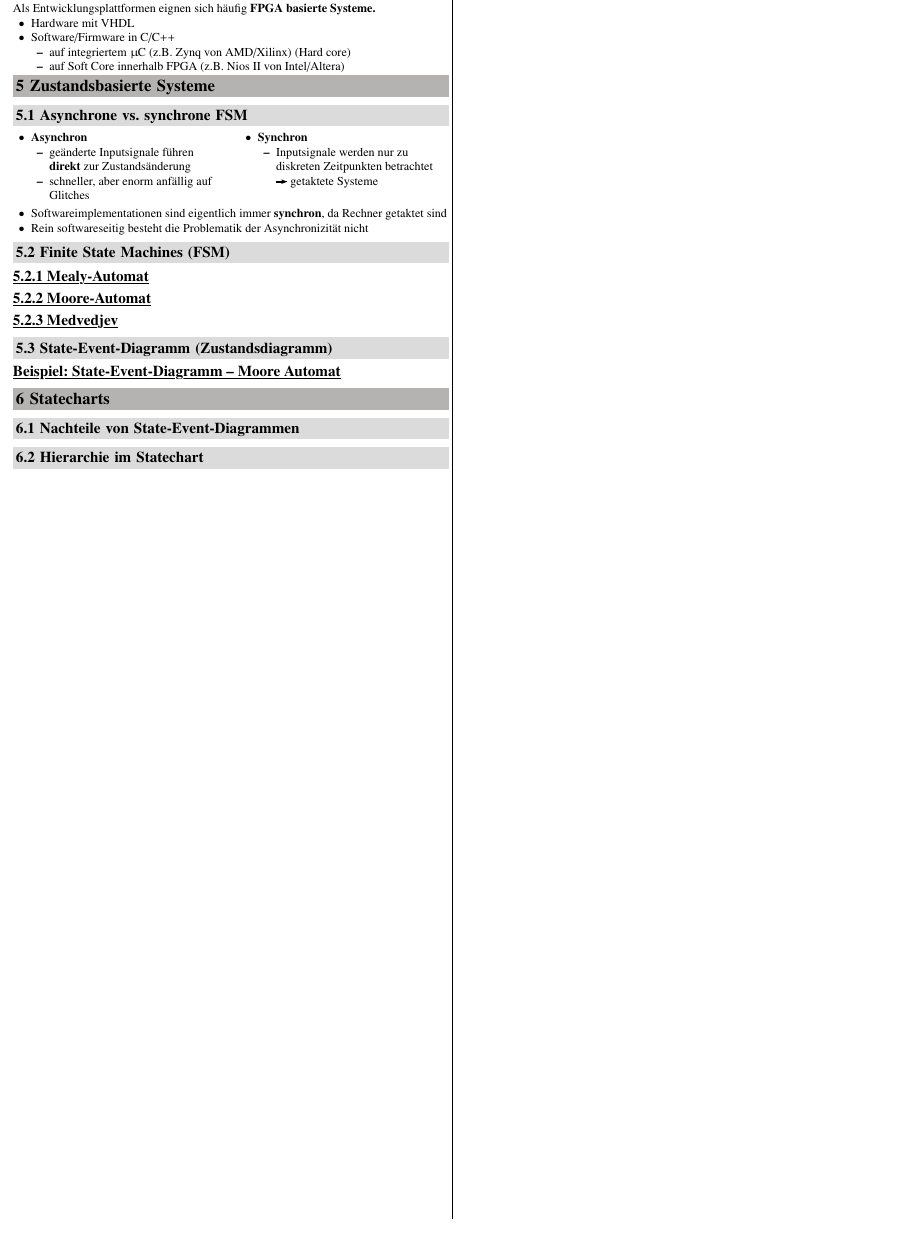
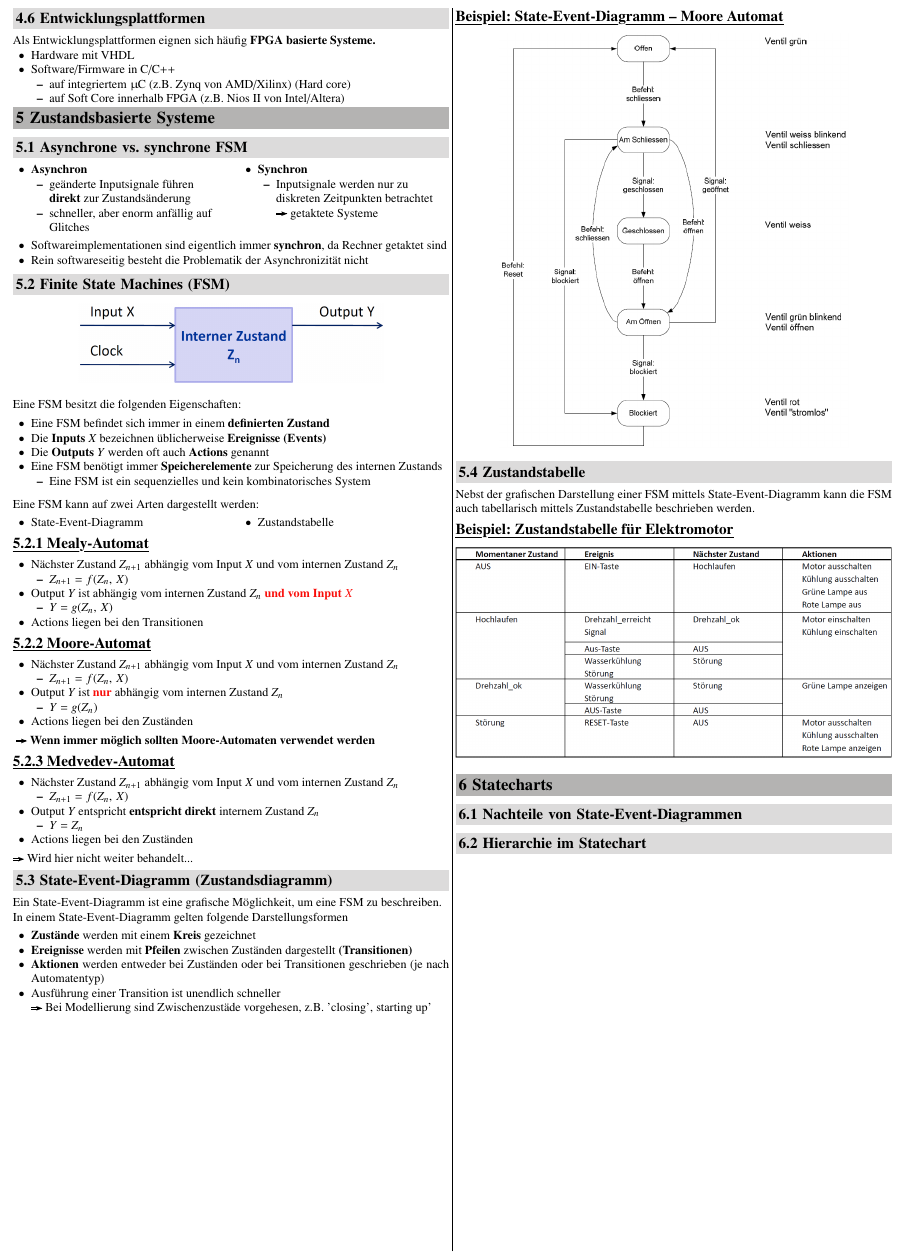
Before and after one commit to P4ntomime/EmbSW1, a LaTeX document (embedded-sw-1.tex, which reads sections/05_fsm.tex): part of page 5 of 5, cut so that both start at the same text, the shorter picture padded with empty space. Compiled offline with pdfLaTeX.

Commit message:
populated 05_fsm.tex

```diff
--- a/sections/05_fsm.tex
+++ b/sections/05_fsm.tex
@@ -30,24 +30,111 @@
 
 \subsection{Finite State Machines (FSM)}
 
+\begin{center}
+    \includegraphics[width=0.7\columnwidth]{images/fsm.png}
+\end{center}
+
+Eine FSM besitzt die folgenden Eigenschaften:
+
+\vspace{0.1cm}
+
+\begin{outline}
+    \1 Eine FSM befindet sich immer in einem \textbf{definierten Zustand}
+    \1 Die \textbf{Inputs} $X$ bezeichnen üblicherweise \textbf{Ereignisse (Events)}
+    \1 Die \textbf{Outputs} $Y$ werden oft auch \textbf{Actions} genannt
+    \1 Eine FSM benötigt immer \textbf{Speicherelemente} zur Speicherung des internen Zustands
+        \2 Eine FSM ist ein sequenzielles und kein kombinatorisches System
+\end{outline}
+
+\vspace{0.2cm}
+
+Eine FSM kann auf zwei Arten dargestellt werden:
+
+\vspace{0.1cm}
+
+\begin{minipage}[t]{0.48\columnwidth}
+    \begin{itemize}
+        \item State-Event-Diagramm
+    \end{itemize}
+\end{minipage}
+\hfill
+\begin{minipage}[t]{0.48\columnwidth}
+    \begin{itemize}
+        \item Zustandstabelle
+    \end{itemize}
+\end{minipage}
+
 
 \subsubsection{Mealy-Automat}
 
+\begin{outline}
+    \1 Nächster Zustand $Z_{n+1}$ abhängig vom Input $X$ und vom internen Zustand $Z_n$
+        \2 $Z_{n+1} = f(Z_n, \, X)$
+    \1 Output $Y$ ist abhängig vom internen Zustand $Z_n$ \textbf{\crd{und vom Input $X$}}
+        \2 $Y = g(Z_n , \, X)$
+    \1 Actions liegen bei den Transitionen
+\end{outline}
+
+
 \subsubsection{Moore-Automat}
-% Bondi: alles als Moore modellieren
 
-\subsubsection{Medvedjev}
-%hier nicht weiter behandelt...?
-% Zustand = Output
+\begin{outline}
+    \1 Nächster Zustand $Z_{n+1}$ abhängig vom Input $X$ und vom internen Zustand $Z_n$
+        \2 $Z_{n+1} = f(Z_n, \, X)$
+    \1 Output $Y$ ist \textbf{\crd{nur}} abhängig vom internen Zustand $Z_n$
+        \2 $Y = g(Z_n)$
+    \1 Actions liegen bei den Zuständen
+\end{outline}
+
+\vspace{0.1cm}
+
+\textbf{ \textrightarrow\ Wenn immer möglich sollten Moore-Automaten verwendet werden}
+
+% CHECK: könnte man auch entfernen...
+\subsubsection{Medvedev-Automat}
+
+\begin{outline}
+    \1 Nächster Zustand $Z_{n+1}$ abhängig vom Input $X$ und vom internen Zustand $Z_n$
+        \2 $Z_{n+1} = f(Z_n, \, X)$
+    \1 Output $Y$ entspricht \textbf{entspricht direkt} internem Zustand $Z_n$
+        \2 $Y = Z_n$
+    \1 Actions liegen bei den Zuständen
+\end{outline}
+
+\vspace{0.1cm}
+
+\textrightarrow\ Wird hier nicht weiter behandelt...
 
 
 \subsection{State-Event-Diagramm (Zustandsdiagramm)}
 
-% Beschreibung
+Ein State-Event-Diagramm ist eine grafische Möglichkeit, um eine FSM zu beschreiben. \\
+In einem State-Event-Diagramm gelten folgende Darstellungsformen    % CHECK besseres Wort als 'Darstellungsformen'?
+
+\vspace{0.1cm}
+
+\begin{itemize}
+    \item \textbf{Zustände} werden mit einem \textbf{Kreis} gezeichnet
+    \item \textbf{Ereignisse} werden mit \textbf{Pfeilen} zwischen Zuständen dargestellt \textbf{(Transitionen)}
+    \item \textbf{Aktionen} werden entweder bei Zuständen oder bei Transitionen geschrieben (je nach Automatentyp)
+    \item Ausführung einer Transition ist unendlich schneller \\
+        \textrightarrow\ Bei Modellierung sind Zwischenzustäde vorgehesen, z.B. 'closing', starting up'
+\end{itemize}
 
 
 \example{State-Event-Diagramm -- Moore Automat}
 
-% \begin{center}
-%     \includegraphics[width=0.8\columnwidth]{images/state_event_example.png}
-% \end{center}
+\begin{center}
+    \includegraphics[width=0.8\columnwidth]{images/state_event_example.png}
+\end{center}
+
+
+\subsection{Zustandstabelle}
+
+Nebst der grafischen Darstellung einer FSM mittels State-Event-Diagramm kann die FSM auch tabellarisch mittels Zustandstabelle
+beschrieben werden.
+
+
+\example{Zustandstabelle für Elektromotor}
+
+\includegraphics[width=\columnwidth]{images/zustandstabelle.png}
```
Also changed, not shown: embedded-sw-1.pdf, images/fsm.png (added), images/state_event_example.png (added), images/zustandstabelle.png (added), sections/05_fsm.tex (2 more changed lines).
